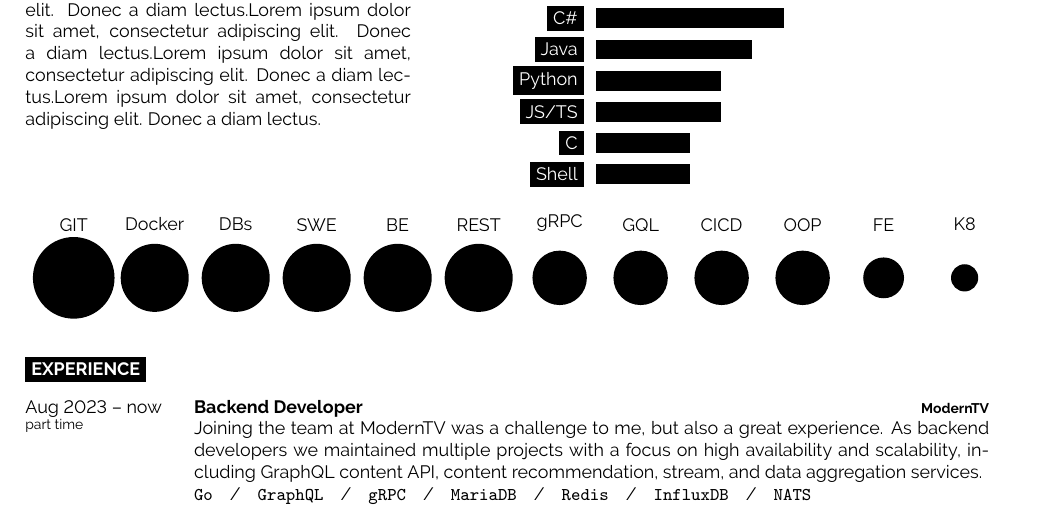
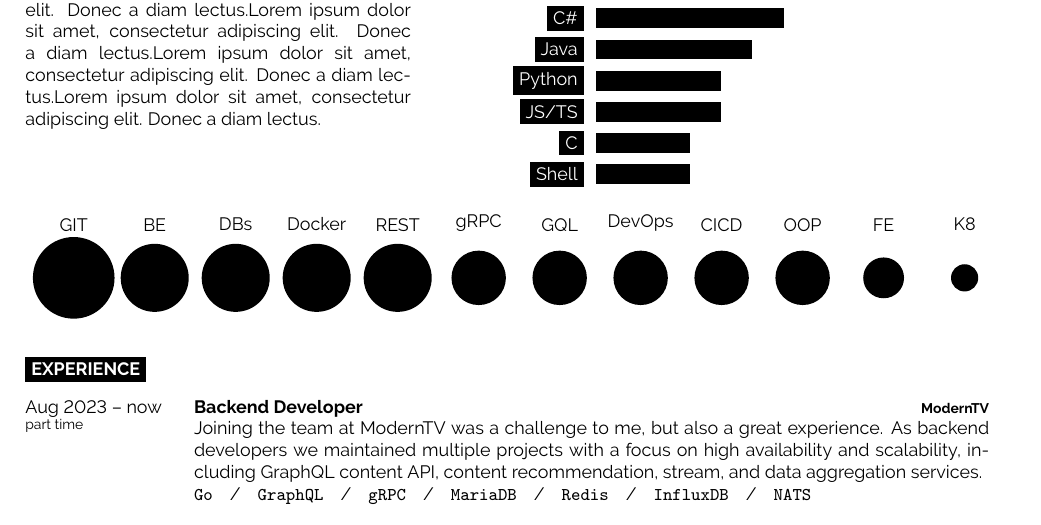
Before and after one commit to stanislav-zeman/cv, a LaTeX CV (cv.tex): part of the page, cut so that both start at the same text. Compiled offline with pdfLaTeX.

Commit message:
feat: add devops to bubbles

```diff
--- a/cv.tex
+++ b/cv.tex
@@ -52,7 +52,7 @@
 \end{minipage}
 
 \begin{center}
-	\bubbles{6/GIT, 5/Docker, 5/DBs, 5/SWE, 5/BE, 5/REST, 4/gRPC, 4/GQL, 4/CICD, 4/OOP, 3/FE, 2/K8}
+    \bubbles{6/GIT, 5/BE, 5/DBs, 5/Docker, 5/REST, 4/gRPC, 4/GQL, 4/DevOps, 4/CICD, 4/OOP, 3/FE, 2/K8}
 \end{center}
 
 \cvsect{Experience}
```
Also changed, not shown: cv.pdf, cv.png.
